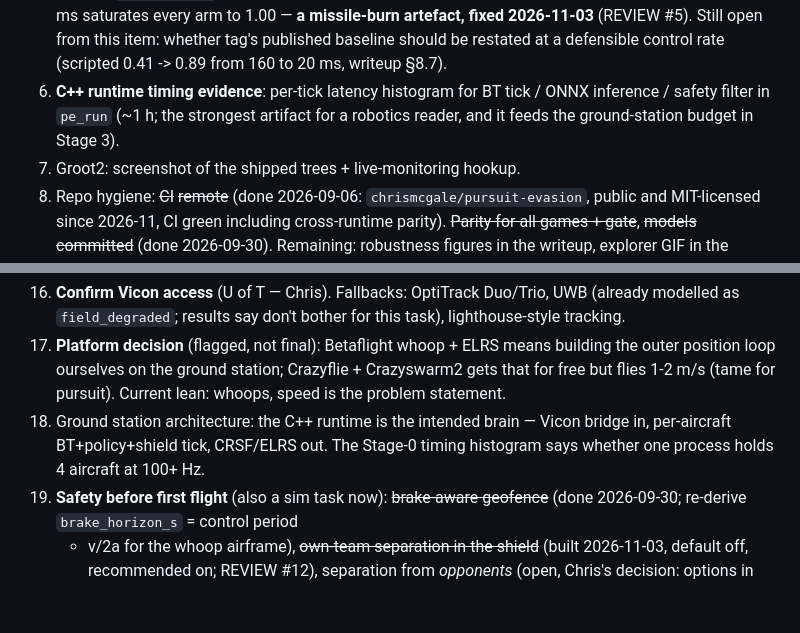
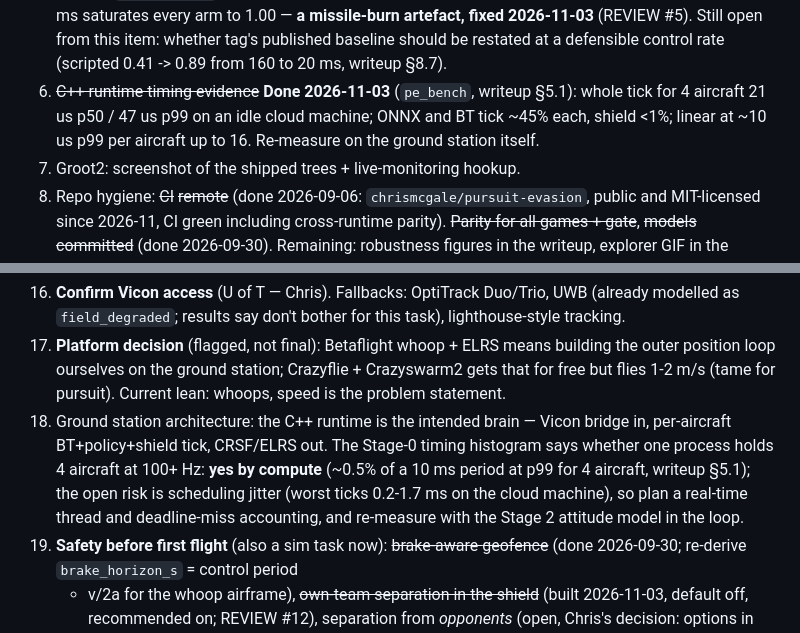
Before and after one commit to chrismcgale/pursuit-evasion, a Markdown page: docs/ROADMAP.md, 2 parts joined by grey strips. Rendered like a GitHub page; blank space fills up the shorter version.

```diff
--- a/docs/ROADMAP.md
+++ b/docs/ROADMAP.md
@@ -35,9 +35,10 @@ and what is broken.*
    missile-burn artefact, fixed 2026-11-03** (REVIEW #5). Still open from this
    item: whether tag's published baseline should be restated at a defensible
    control rate (scripted 0.41 -> 0.89 from 160 to 20 ms, writeup §8.7).
-6. **C++ runtime timing evidence**: per-tick latency histogram for BT tick /
-   ONNX inference / safety filter in `pe_run` (~1 h; the strongest artifact for
-   a robotics reader, and it feeds the ground-station budget in Stage 3).
+6. ~~C++ runtime timing evidence~~ **Done 2026-11-03** (`pe_bench`, writeup
+   §5.1): whole tick for 4 aircraft 21 us p50 / 47 us p99 on an idle cloud
+   machine; ONNX and BT tick ~45% each, shield <1%; linear at ~10 us p99 per
+   aircraft up to 16. Re-measure on the ground station itself.
 7. Groot2: screenshot of the shipped trees + live-monitoring hookup.
 8. Repo hygiene: ~~CI~~ ~~remote~~ (done 2026-09-06:
    `chrismcgale/pursuit-evasion`, public and MIT-licensed since 2026-11, CI
@@ -92,7 +93,11 @@ Chris's decisions (STAGE2 §6).*
 18. Ground station architecture: the C++ runtime is the intended brain —
     Vicon bridge in, per-aircraft BT+policy+shield tick, CRSF/ELRS out.
     The Stage-0 timing histogram says whether one process holds 4 aircraft
-    at 100+ Hz.
+    at 100+ Hz: **yes by compute** (~0.5% of a 10 ms period at p99 for 4
+    aircraft, writeup §5.1); the open risk is scheduling jitter (worst ticks
+    0.2-1.7 ms on the cloud machine), so plan a real-time thread and
+    deadline-miss accounting, and re-measure with the Stage 2 attitude model
+    in the loop.
 19. **Safety before first flight** (also a sim task now): ~~brake-aware
     geofence~~ (done 2026-09-30; re-derive `brake_horizon_s` = control period
     + v/2a for the whoop airframe), ~~own-team separation in the shield~~
```
Also changed, not shown: writeup/when-each-wins.md (+35 -0 lines), writeup/figures/timing_tag4.png (added), 2 other files.
